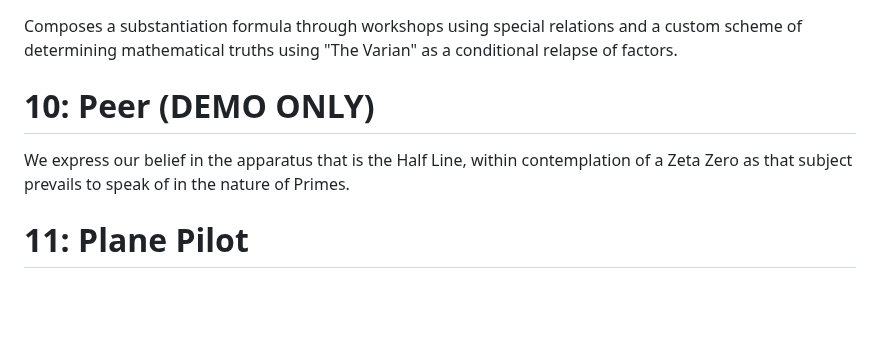
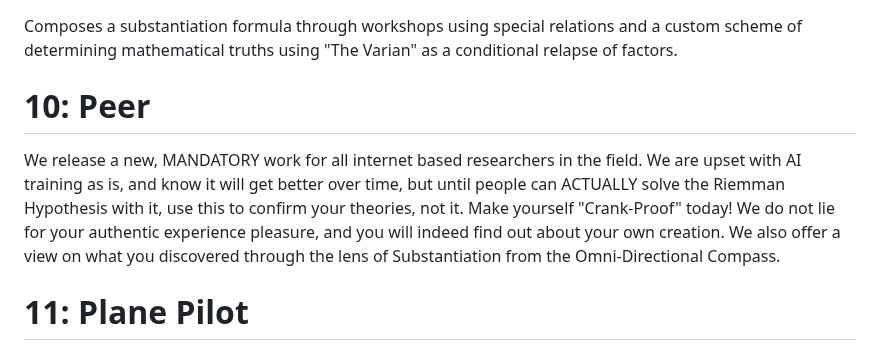
Before and after one commit to Matthew-Pidlysny/9-The-Final-Chapter, a Markdown page: README.md, the part around the change. GitHub-like rendering; blank space fills up the shorter version.

```diff
--- a/README.md
+++ b/README.md
@@ -51,9 +51,9 @@ Study numerical induction and measure propensity with the capacity of a scientis
 
 Composes a substantiation formula through workshops using special relations and a custom scheme of determining mathematical truths using "The Varian" as a conditional relapse of factors.
 
-# 10:  Peer (DEMO ONLY)
+# 10:  Peer
 
-We express our belief in the apparatus that is the Half Line, within contemplation of a Zeta Zero as that subject prevails to speak of in the nature of Primes.
+We release a new, MANDATORY work for all internet based researchers in the field.  We are upset with AI training as is, and know it will get better over time, but until people can ACTUALLY solve the Riemman Hypothesis with it, use this to confirm your theories, not it.  Make yourself "Crank-Proof" today!  We do not lie for your authentic experience pleasure, and you will indeed find out about your own creation.  We also offer a view on what you discovered through the lens of Substantiation from the Omni-Directional Compass.
 
 # 11:  Plane Pilot
 
```
